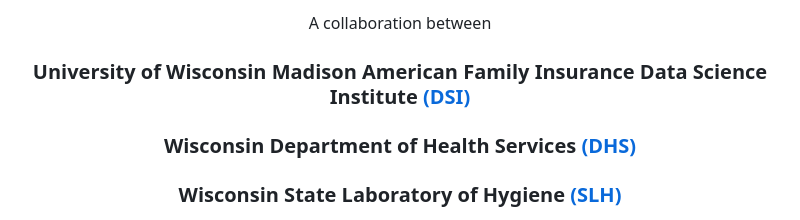
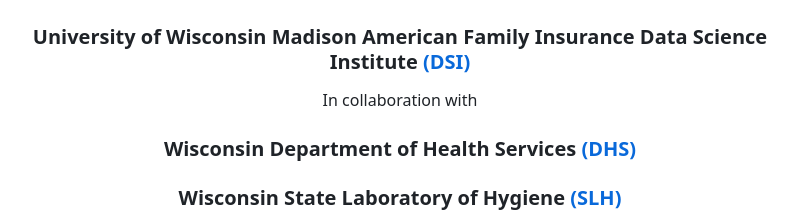
Before and after one commit to UW-Madison-DSI/Covid19-Wastewater-Analysis, a Markdown page: README.md, the part around one of its changes. Rendered like a GitHub page.

```diff
--- a/README.md
+++ b/README.md
@@ -15,6 +14,6 @@
 
-<p align="center"> A collaboration between </p>
 <h3 align="center"> University of Wisconsin Madison American Family Insurance Data Science Institute <a href="https://datascience.wisc.edu">(DSI)</a> </h3>
+<p align="center"> In collaboration with </p>
 <h3 align="center"> Wisconsin Department of Health Services <a href="https://www.dhs.wisconsin.gov">(DHS)</a> </h3>
 <h3 align="center"> Wisconsin State Laboratory of Hygiene <a href="https://www.slh.wisc.edu">(SLH)</a> </h3>
 
```
Also changed, not shown: other parts of README.md (+0 -1 lines).
